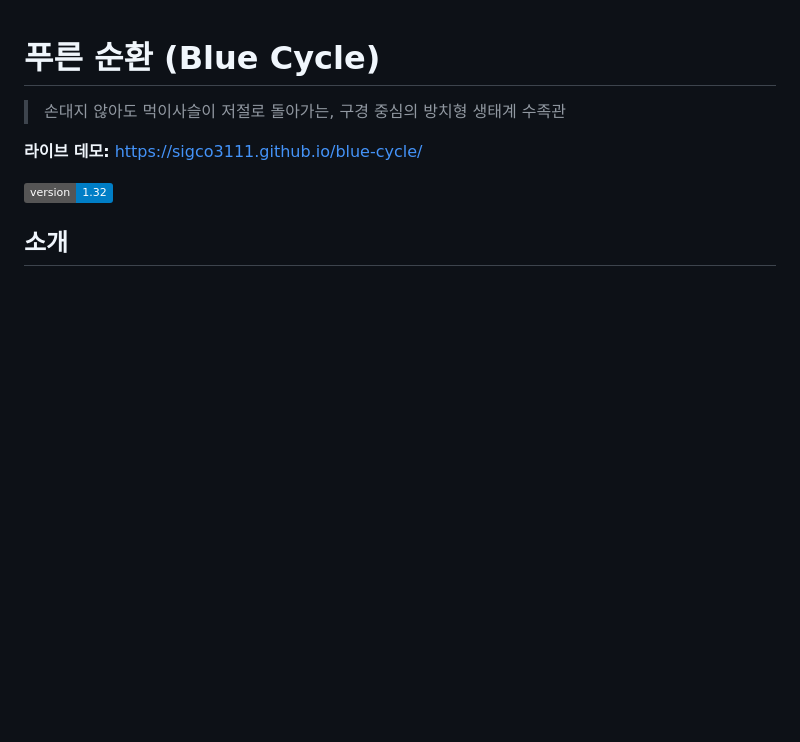
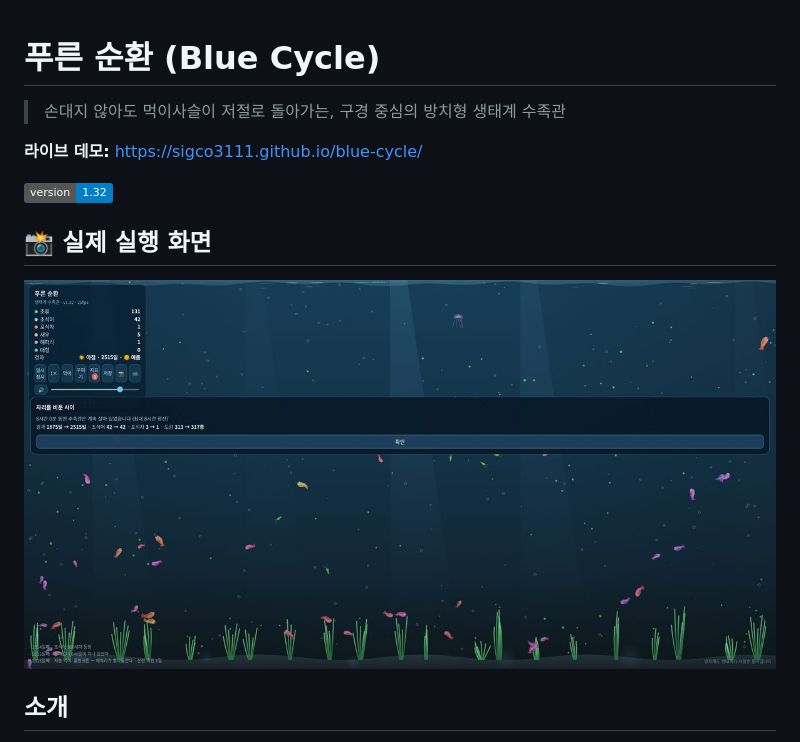
Before and after one commit to sigco3111/blue-cycle, a Markdown page: README.md, the part around the change. GitHub-like rendering; badges without logos; blank space fills up the shorter version.

Commit message:
Add screenshot section to README
Added a section with a screenshot of the ecosystem in action.

```diff
--- a/README.md
+++ b/README.md
@@ -5,6 +5,10 @@
 **라이브 데모:** https://sigco3111.github.io/blue-cycle/
 
 ![version](https://img.shields.io/badge/version-1.32-blue)
+
+## 📸 실제 실행 화면
+
+![푸른 순환 생태계 수족관 실제 화면](9-blue-cycle.jpg)
 
 ## 소개
 
```
